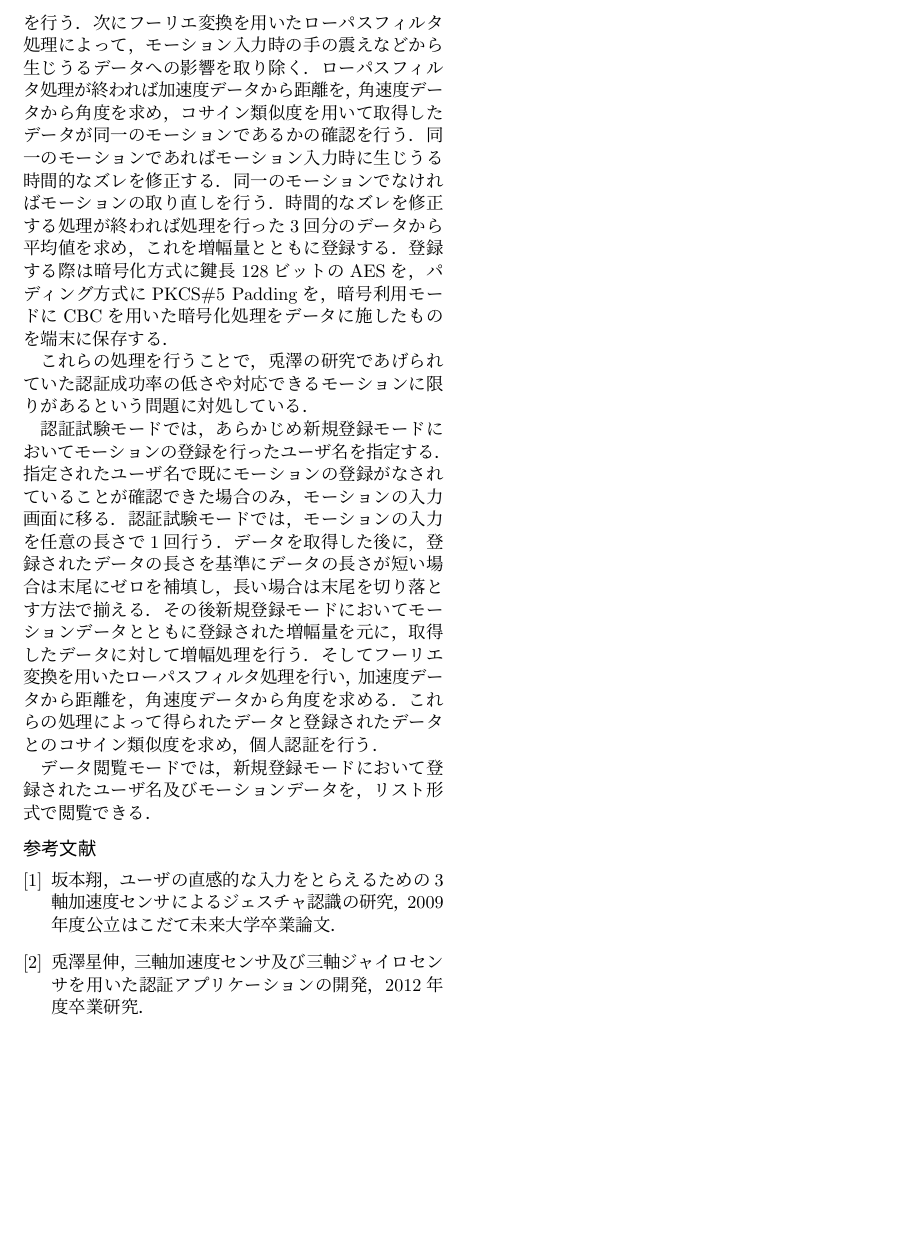
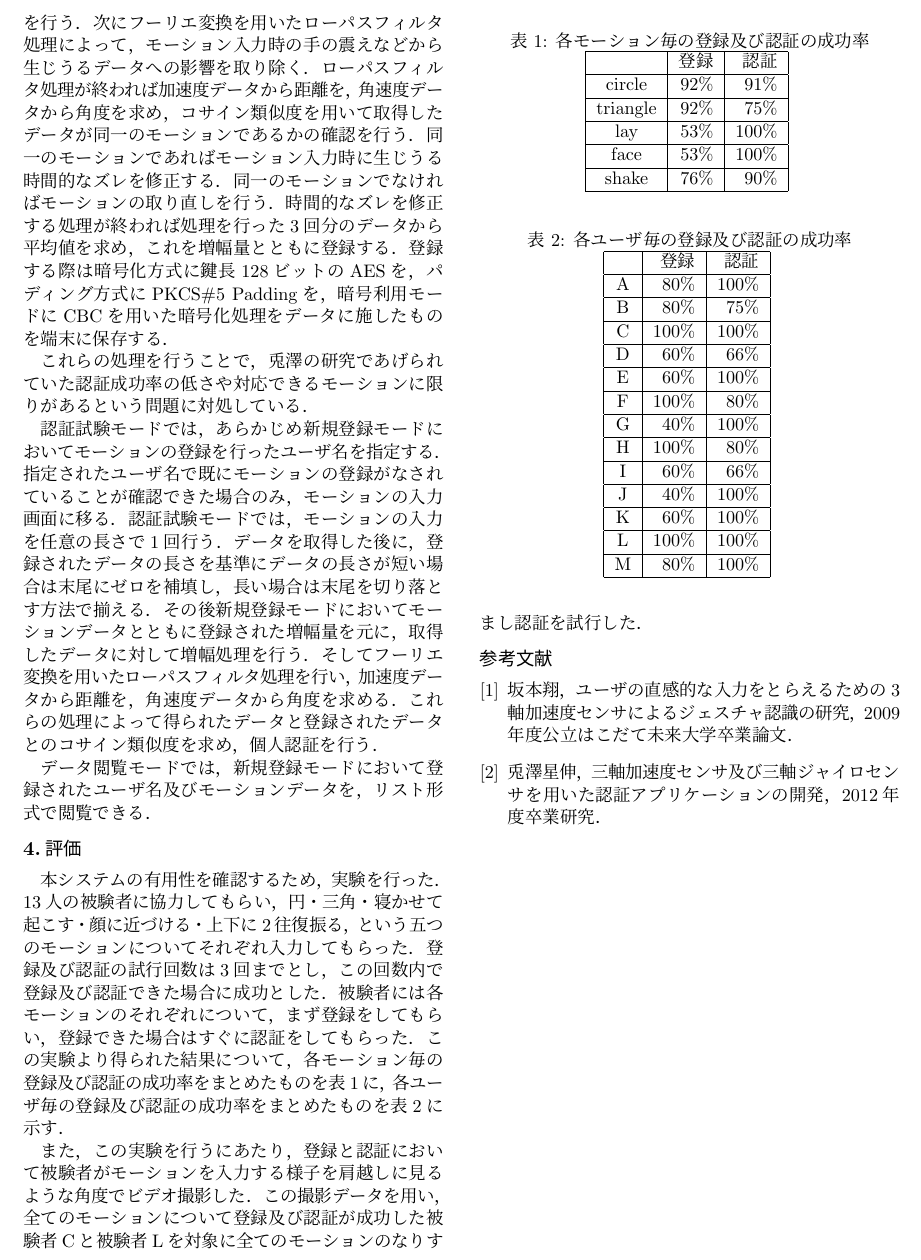
Before and after one commit to arkenous/fit2016-paper, a LaTeX document (document.tex, which reads exp.tex): part of page 2 of 2, cut so that both start at the same text, the shorter picture padded with empty space. Compiled offline with pLaTeX and dvipdfmx.

Commit message:
Add exp section (halfway)

```diff
--- a/document.tex
+++ b/document.tex
@@ -150,6 +150,7 @@ showstringspaces=false,
 \input{intro}
 \input{relevant}
 \input{system}
+\input{exp}
 
 \bibliographystyle{plain}
 \begin{thebibliography}{9}
--- /dev/null
+++ b/exp.tex
@@ -0,0 +1,46 @@
+% @suppress
+\section{評価}
+本システムの有用性を確認するため，実験を行った．
+13人の被験者に協力してもらい，円・三角・寝かせて起こす・顔に近づける・上下に2往復振る，という五つのモーションについてそれぞれ入力してもらった．
+登録及び認証の試行回数は3回までとし，この回数内で登録及び認証できた場合に成功とした．
+被験者には各モーションのそれぞれについて，まず登録をしてもらい，登録できた場合はすぐに認証をしてもらった．
+この実験より得られた結果について，各モーション毎の登録及び認証の成功率をまとめたものを表\ref{motion}に，各ユーザ毎の登録及び認証の成功率をまとめたものを表\ref{user}に示す．
+
+\begin{table}[!htbp]
+    \centering
+    \caption{各モーション毎の登録及び認証の成功率}
+    \begin{tabular}{|c|r|r|} \hline
+        & 登録 & 認証 \\ \hline
+        circle & 92\% & 91\% \\ \hline
+        triangle & 92\%  & 75\% \\ \hline
+        lay & 53\% & 100\% \\ \hline
+        face & 53\% & 100\% \\ \hline
+        shake & 76\% & 90\% \\ \hline
+    \end{tabular}
+    \label{motion}
+\end{table}
+
+\begin{table}[!htbp]
+    \centering
+    \caption{各ユーザ毎の登録及び認証の成功率}
+    \begin{tabular}{|c|r|r|} \hline
+        & 登録 & 認証 \\ \hline
+        A & 80\% & 100\% \\ \hline
+        B & 80\% & 75\% \\ \hline
+        C & 100\% & 100\% \\ \hline
+        D & 60\% & 66\% \\ \hline
+        E & 60\% & 100\% \\ \hline
+        F & 100\% & 80\% \\ \hline
+        G & 40\% & 100\% \\ \hline
+        H & 100\% & 80\% \\ \hline
+        I & 60\% & 66\% \\ \hline
+        J & 40\% & 100\% \\ \hline
+        K & 60\% & 100\% \\ \hline
+        L & 100\% & 100\% \\ \hline
+        M & 80\% & 100\% \\ \hline
+    \end{tabular}
+    \label{user}
+\end{table}
+
+また，この実験を行うにあたり，登録と認証において被験者がモーションを入力する様子を肩越しに見るような角度でビデオ撮影した．
+この撮影データを用い，全てのモーションについて登録及び認証が成功した被験者Cと被験者Lを対象に全てのモーションのなりすまし認証を試行した．
```
